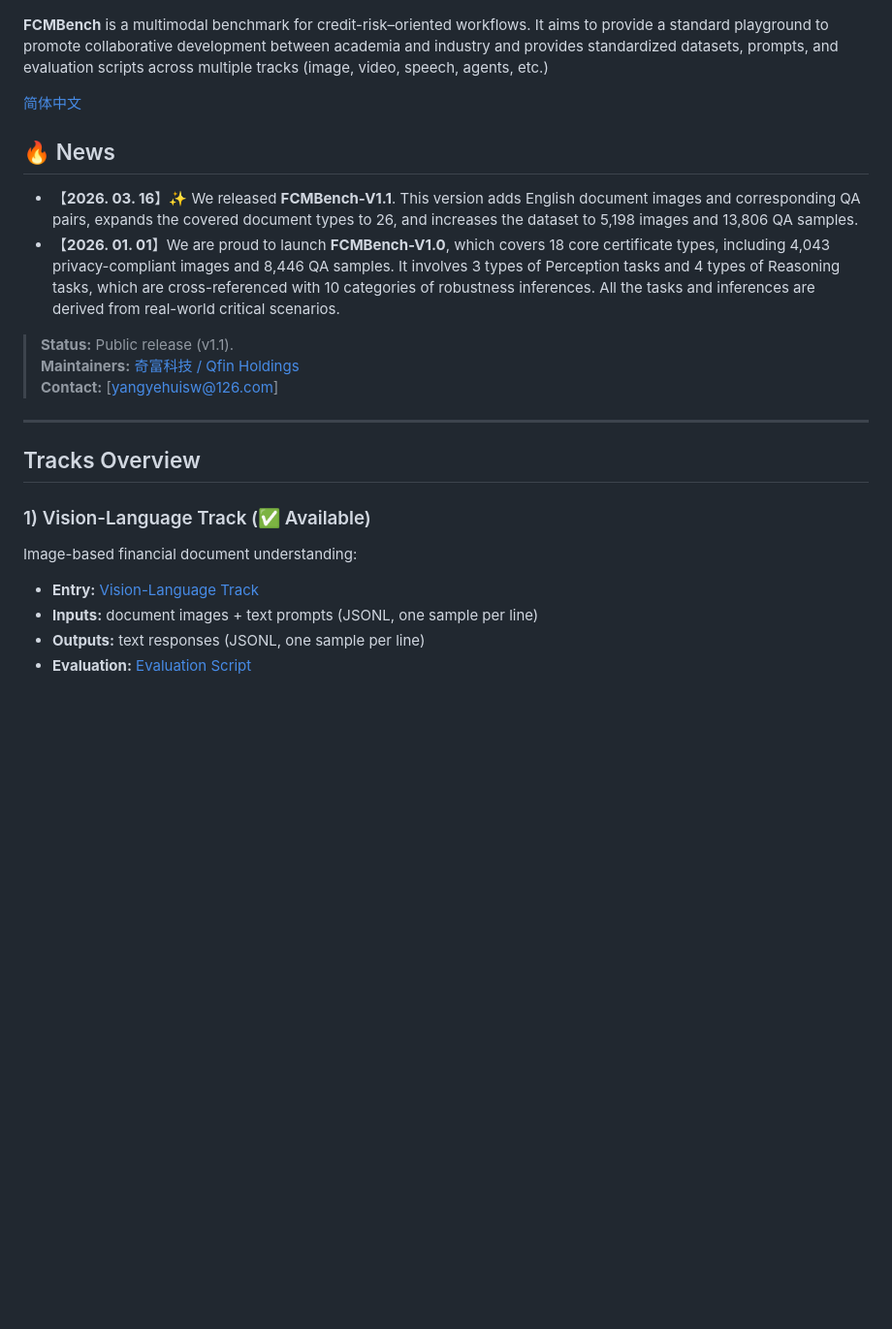
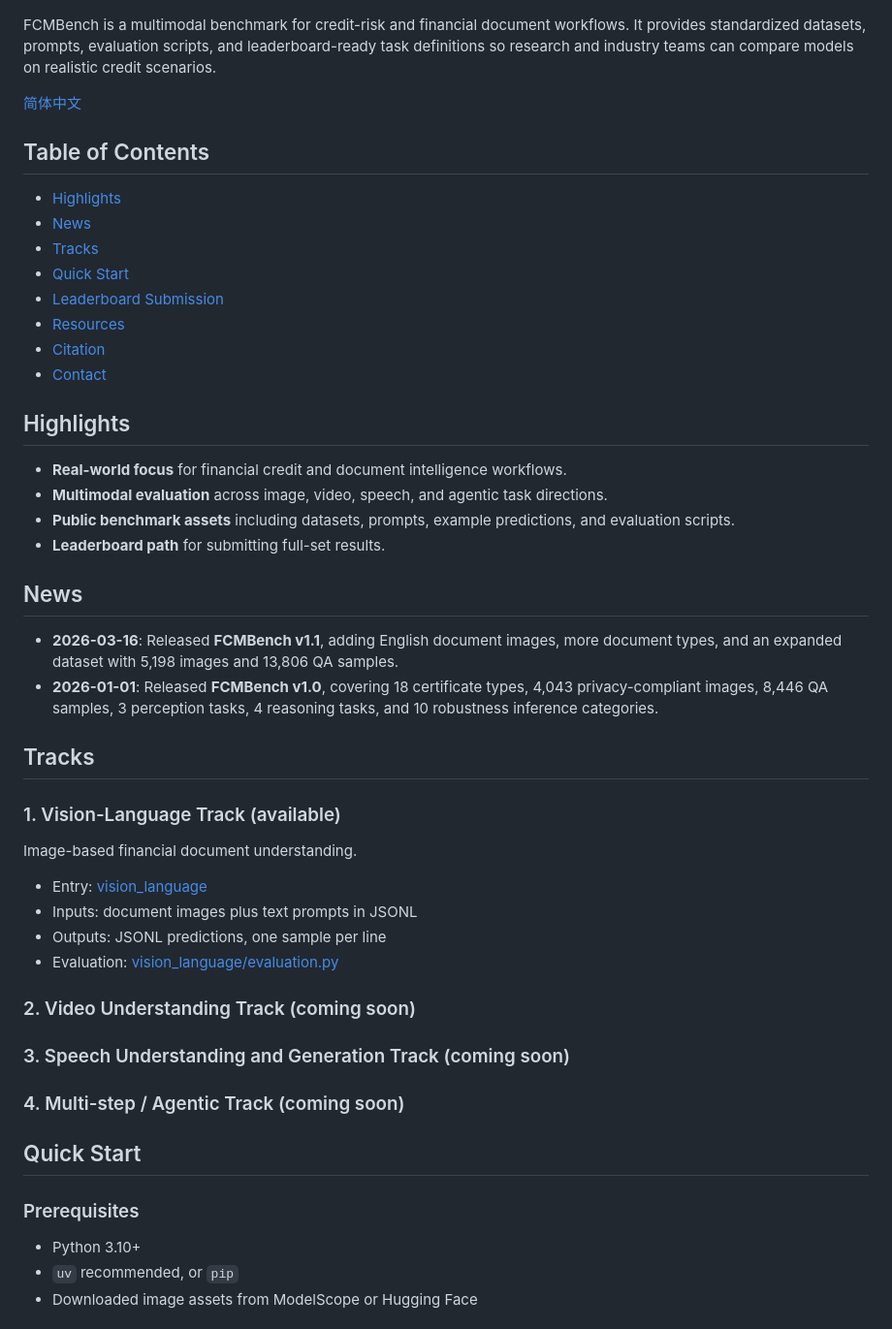
Before and after one commit to QFIN-tech/FCMBench, a Markdown page: README.md, the part around one of its changes. Shown at 97% size. GitHub-like rendering; blank space fills up the shorter version.

```diff
--- a/README.md
+++ b/README.md
@@ -1,28 +8,45 @@
 ![](assets/FCMBench_logo.jpg)
 
-
-**FCMBench** is a multimodal benchmark for credit-risk–oriented workflows. It aims to provide a standard playground to promote collaborative development between academia and industry and provides standardized datasets, prompts, and evaluation scripts across multiple tracks (image, video, speech, agents, etc.)
+FCMBench is a multimodal benchmark for credit-risk and financial document workflows. It provides standardized datasets, prompts, evaluation scripts, and leaderboard-ready task definitions so research and industry teams can compare models on realistic credit scenarios.
 
 [简体中文](./README_cn.md)
 
-## 🔥 News
-- 【**2026. 03. 16**】✨ We released **FCMBench-V1.1**. This version adds English document images and corresponding QA pairs, expands the covered document types to 26, and increases the dataset to 5,198 images and 13,806 QA samples.
-- 【**2026. 01. 01**】We are proud to launch **FCMBench-V1.0**, which covers 18 core certificate types, including 4,043 privacy-compliant images and 8,446 QA samples. It involves 3 types of Perception tasks and 4 types of Reasoning tasks, which are cross-referenced with 10 categories of robustness inferences. All the tasks and inferences are derived from real-world critical scenarios.
+## Table of Contents
+- [Highlights](#highlights)
+- [News](#news)
+- [Tracks](#tracks)
+- [Quick Start](#quick-start)
+- [Leaderboard Submission](#leaderboard-submission)
+- [Resources](#resources)
+- [Citation](#citation)
+- [Contact](#contact)
 
-> **Status:** Public release (v1.1).
-> **Maintainers:** [奇富科技 / Qfin Holdings](https://github.com/QFIN-tech)
-> **Contact:** [yangyehuisw@126.com]
+## Highlights
+- **Real-world focus** for financial credit and document intelligence workflows.
+- **Multimodal evaluation** across image, video, speech, and agentic task directions.
+- **Public benchmark assets** including datasets, prompts, example predictions, and evaluation scripts.
+- **Leaderboard path** for submitting full-set results.
 
----
+## News
+- **2026-03-16**: Released **FCMBench v1.1**, adding English document images, more document types, and an expanded dataset with 5,198 images and 13,806 QA samples.
+- **2026-01-01**: Released **FCMBench v1.0**, covering 18 certificate types, 4,043 privacy-compliant images, 8,446 QA samples, 3 perception tasks, 4 reasoning tasks, and 10 robustness inference categories.
 
-## Tracks Overview
+## Tracks
+### 1. Vision-Language Track (available)
+Image-based financial document understanding.
 
-### 1) Vision-Language Track (✅ Available)
+- Entry: [vision_language](vision_language)
+- Inputs: document images plus text prompts in JSONL
+- Outputs: JSONL predictions, one sample per line
+- Evaluation: [vision_language/evaluation.py](vision_language/evaluation.py)
 
-Image-based financial document understanding:
+### 2. Video Understanding Track (coming soon)
+### 3. Speech Understanding and Generation Track (coming soon)
+### 4. Multi-step / Agentic Track (coming soon)
 
-- **Entry:** [Vision-Language Track](vision_language)
-- **Inputs:** document images + text prompts (JSONL, one sample per line)
-- **Outputs:** text responses (JSONL, one sample per line)
-- **Evaluation:** [Evaluation Script](vision_language/evaluation.py)
+## Quick Start
+### Prerequisites
+- Python 3.10+
+- `uv` recommended, or `pip`
+- Downloaded image assets from ModelScope or Hugging Face
 
```
Also changed, not shown: other parts of README.md (+66 -28 lines).
